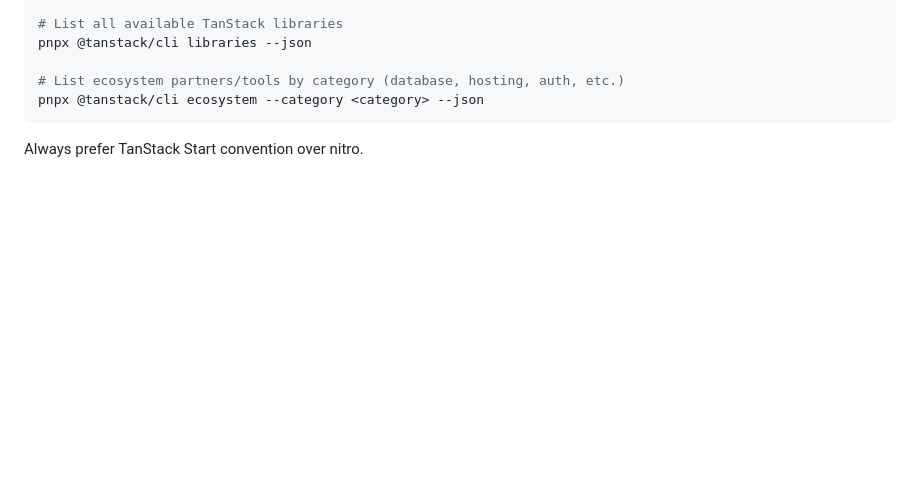
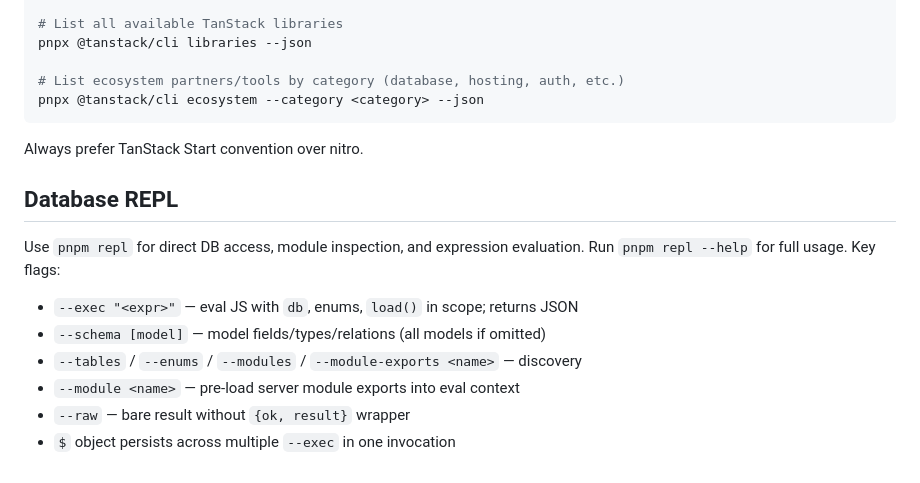
Before and after one commit to unlimited-labs/suberus, a Markdown page: CLAUDE.md, the part around the change. Rendered like a GitHub page; blank space fills up the shorter version.

Commit message:
docs: add REPL section to CLAUDE.md for agent discoverability

````diff
--- a/CLAUDE.md
+++ b/CLAUDE.md
@@ -57,3 +57,12 @@ pnpx @tanstack/cli ecosystem --category <category> --json
 ```
 
 Always prefer TanStack Start convention over nitro.
+
+## Database REPL
+Use `pnpm repl` for direct DB access, module inspection, and expression evaluation. Run `pnpm repl --help` for full usage. Key flags:
+- `--exec "<expr>"` — eval JS with `db`, enums, `load()` in scope; returns JSON
+- `--schema [model]` — model fields/types/relations (all models if omitted)
+- `--tables` / `--enums` / `--modules` / `--module-exports <name>` — discovery
+- `--module <name>` — pre-load server module exports into eval context
+- `--raw` — bare result without `{ok, result}` wrapper
+- `$` object persists across multiple `--exec` in one invocation
````
